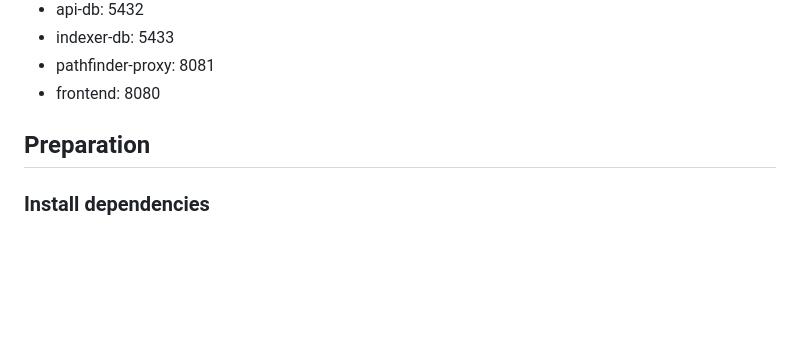
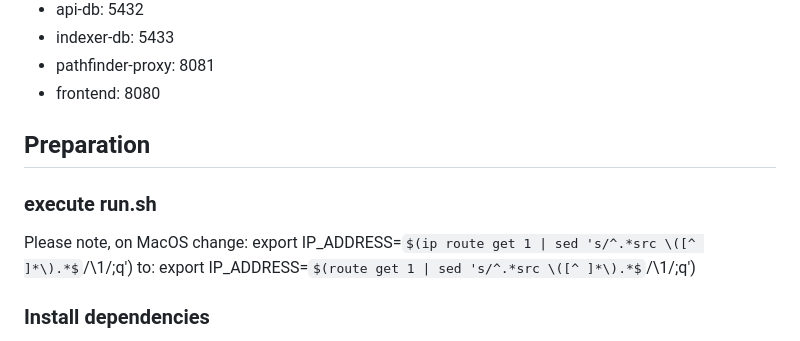
Before and after one commit to CirclesUBI/land-local, a Markdown page: readme.md, the part around the change. Drawn GitHub-style; some formulas as TeX source; blank space fills up the shorter version.

Commit message:
update readme to include macos equivalent to 'ip route'

````diff
--- a/readme.md
+++ b/readme.md
@@ -56,6 +56,10 @@ The docker compose maps the following services by default:
 * frontend: 8080
 
 ## Preparation
+### execute run.sh
+Please note, on MacOS change: export IP_ADDRESS=$(ip route get 1 | sed 's/^.*src \([^ ]*\).*$/\1/;q') to:
+export IP_ADDRESS=$(route get 1 | sed 's/^.*src \([^ ]*\).*$/\1/;q')
+
 ### Install dependencies
 Before you run the setup for the first time, you need to install the dependencies of the 'other-blockchain-user' image.
 ```bash
````
